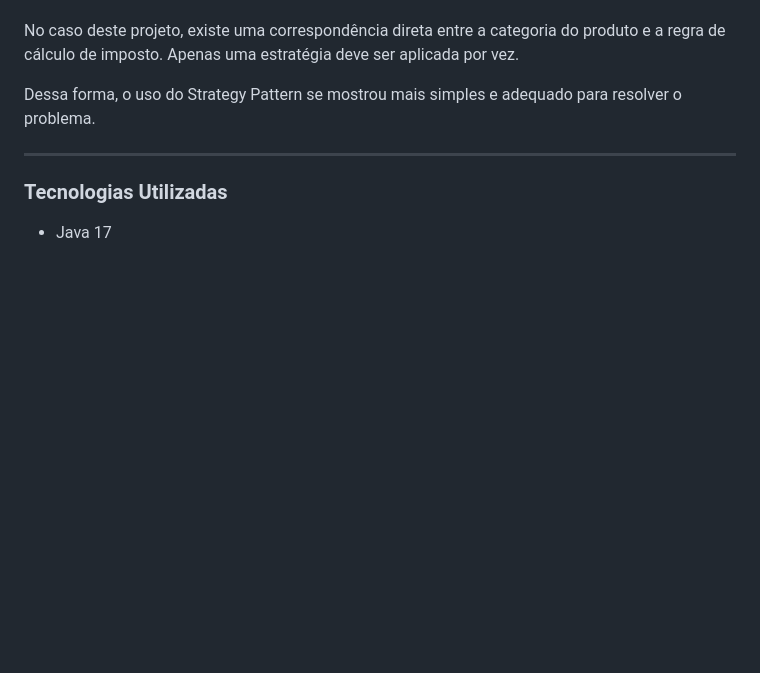
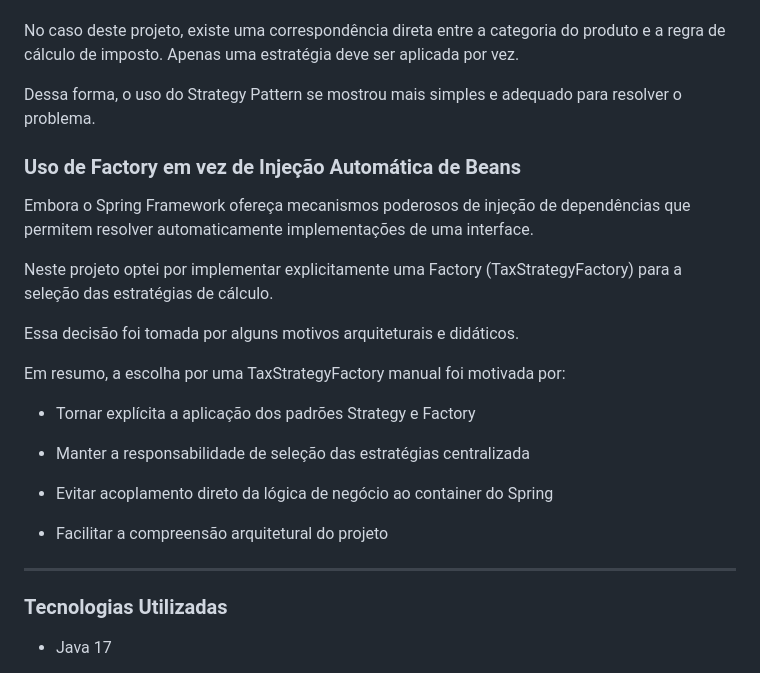
Before and after one commit to Natalia0412/insurance-product-api, a Markdown page: readme.md, the part around the change. Drawn GitHub-style; blank space fills up the shorter version.

Commit message:
Adiciona explicação sobre TaxStrategyFactory no README
Adiciona seção sobre uso de Factory em vez de injeção automática de Beans, explicando a escolha pela TaxStrategyFactory.

```diff
--- a/readme.md
+++ b/readme.md
@@ -124,6 +124,23 @@ No caso deste projeto, existe uma correspondência direta entre a categoria do p
 Apenas uma estratégia deve ser aplicada por vez.
 
 Dessa forma, o uso do Strategy Pattern se mostrou mais simples e adequado para resolver o problema.
+
+### Uso de Factory em vez de Injeção Automática de Beans
+Embora o Spring Framework ofereça mecanismos poderosos de injeção de dependências que permitem resolver automaticamente implementações de uma interface.
+
+Neste projeto optei por implementar explicitamente uma Factory (TaxStrategyFactory) para a seleção das estratégias de cálculo.
+
+Essa decisão foi tomada por alguns motivos arquiteturais e didáticos.
+
+Em resumo, a escolha por uma TaxStrategyFactory manual foi motivada por:
+
+- Tornar explícita a aplicação dos padrões Strategy e Factory
+
+- Manter a responsabilidade de seleção das estratégias centralizada
+
+- Evitar acoplamento direto da lógica de negócio ao container do Spring
+
+- Facilitar a compreensão arquitetural do projeto
 
 ---
 ### Tecnologias Utilizadas
```
